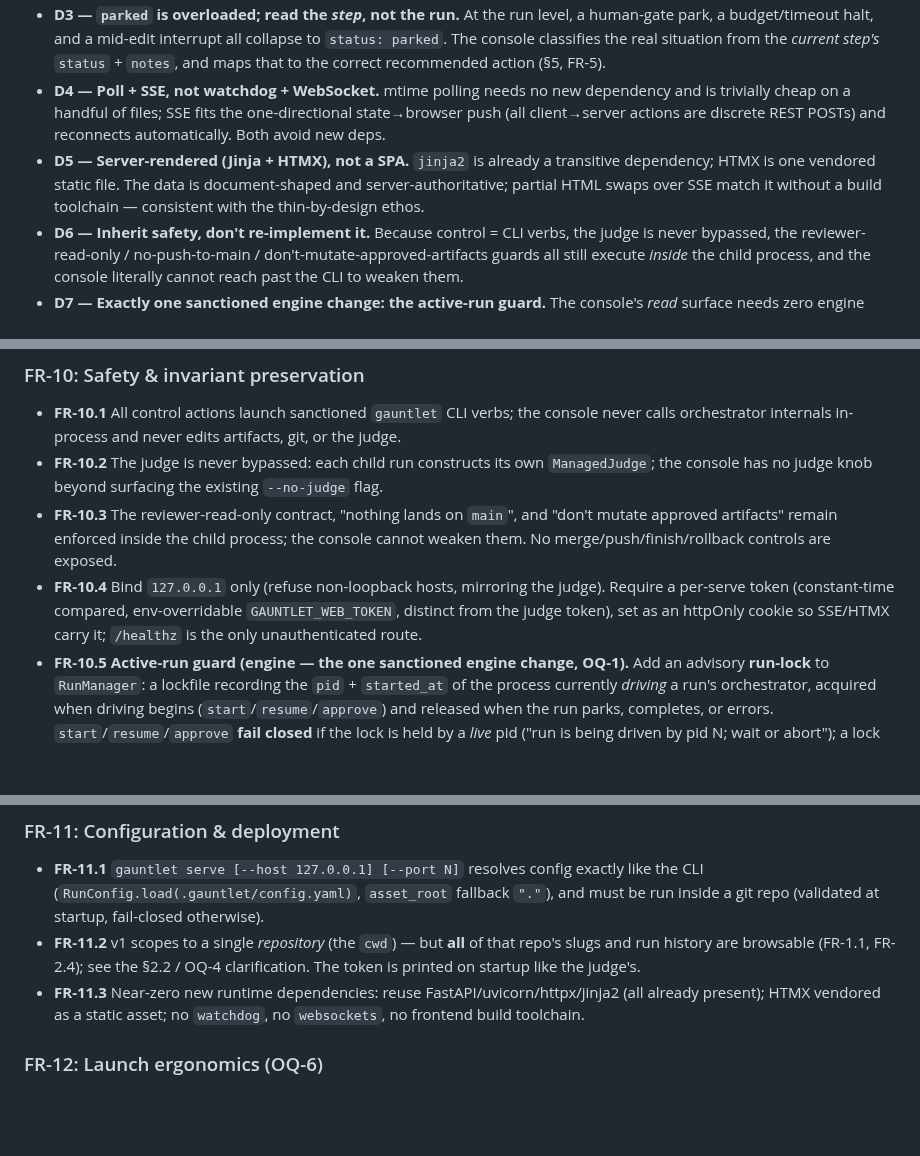
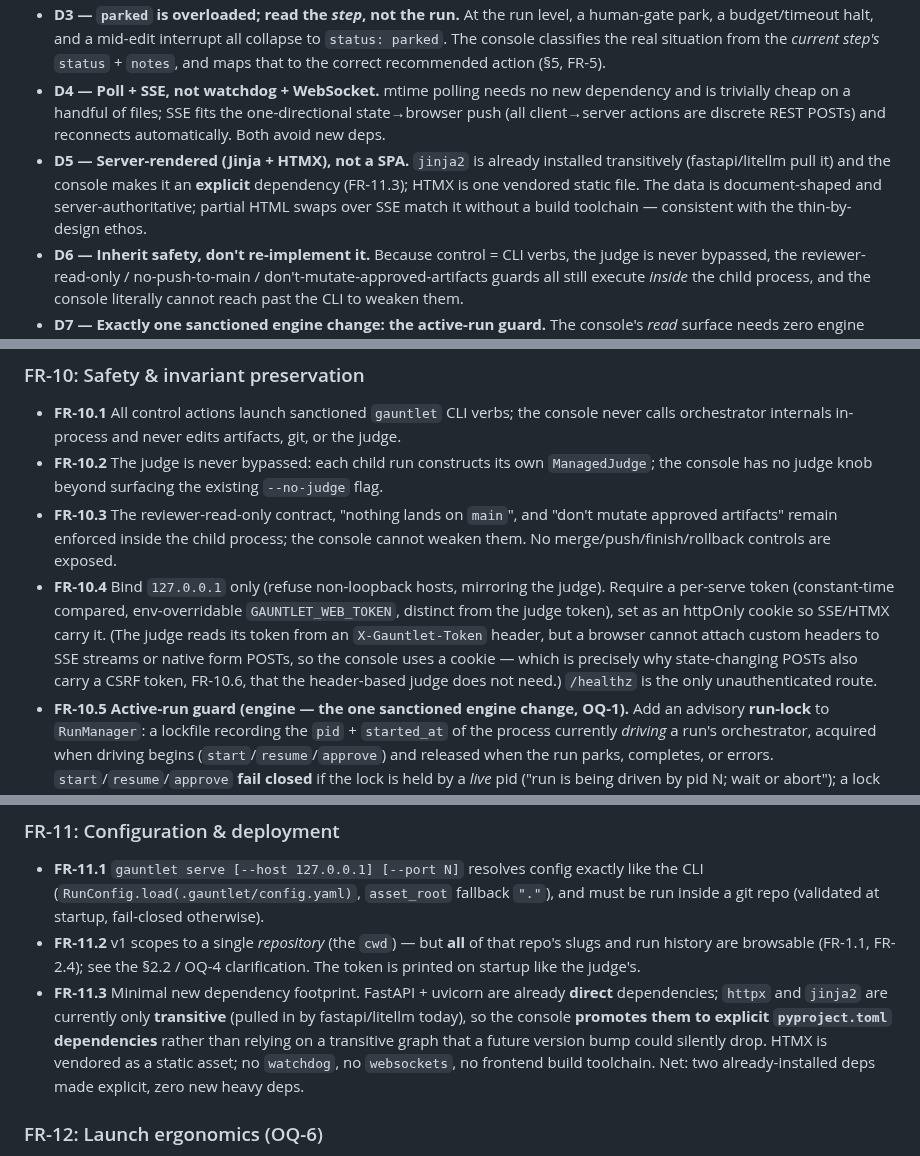
Before and after one commit to johnpletka/gauntlet, a Markdown page: runs/gauntlet-ui/prd.md, 3 parts joined by grey strips. Rendered like a GitHub page; blank space fills up the shorter version.

```diff
--- a/runs/gauntlet-ui/prd.md
+++ b/runs/gauntlet-ui/prd.md
@@ -121,7 +121,7 @@ A local-first **web console**, started with `gauntlet serve`, that is both a **r
 - **D2 — The server holds no authoritative state; disk does.** Owned-run identity is the on-disk `.serve/job.json`; run state is the manifest. On server restart, the supervisor re-discovers owned runs and re-attaches to live PIDs; a dead owned run is classified "interrupted — resume available," the same recovery path a `kill -9` already has (proven by the existing crash/resume test). This is "determinism over cleverness" and "data over inference" applied to the supervisor itself.
 - **D3 — `parked` is overloaded; read the _step_, not the run.** At the run level, a human-gate park, a budget/timeout halt, and a mid-edit interrupt all collapse to `status: parked`. The console classifies the real situation from the *current step's* `status` + `notes`, and maps that to the correct recommended action (§5, FR-5).
 - **D4 — Poll + SSE, not watchdog + WebSocket.** mtime polling needs no new dependency and is trivially cheap on a handful of files; SSE fits the one-directional state→browser push (all client→server actions are discrete REST POSTs) and reconnects automatically. Both avoid new deps.
-- **D5 — Server-rendered (Jinja + HTMX), not a SPA.** `jinja2` is already a transitive dependency; HTMX is one vendored static file. The data is document-shaped and server-authoritative; partial HTML swaps over SSE match it without a build toolchain — consistent with the thin-by-design ethos.
+- **D5 — Server-rendered (Jinja + HTMX), not a SPA.** `jinja2` is already installed transitively (fastapi/litellm pull it) and the console makes it an **explicit** dependency (FR-11.3); HTMX is one vendored static file. The data is document-shaped and server-authoritative; partial HTML swaps over SSE match it without a build toolchain — consistent with the thin-by-design ethos.
 - **D6 — Inherit safety, don't re-implement it.** Because control = CLI verbs, the judge is never bypassed, the reviewer-read-only / no-push-to-main / don't-mutate-approved-artifacts guards all still execute *inside* the child process, and the console literally cannot reach past the CLI to weaken them.
 - **D7 — Exactly one sanctioned engine change: the active-run guard.** The console's *read* surface needs zero engine changes (it only parses on-disk state). The one deliberate change in `RunManager` is an advisory **active-run lock** (FR-10.5/OQ-1) that fail-closes `start`/`resume`/`approve` when a run is already being driven by a live process. This is real enforcement in the engine — not a UI heuristic — and it benefits the bare CLI too (it generalizes today's start-only guard). Everything else the console does stays strictly above the orchestrator.
 
@@ -192,7 +192,7 @@ A local-first **web console**, started with `gauntlet serve`, that is both a **r
 - **FR-10.1** All control actions launch sanctioned `gauntlet` CLI verbs; the console never calls orchestrator internals in-process and never edits artifacts, git, or the judge.
 - **FR-10.2** The judge is never bypassed: each child run constructs its own `ManagedJudge`; the console has no judge knob beyond surfacing the existing `--no-judge` flag.
 - **FR-10.3** The reviewer-read-only contract, "nothing lands on `main`", and "don't mutate approved artifacts" remain enforced inside the child process; the console cannot weaken them. No merge/push/finish/rollback controls are exposed.
-- **FR-10.4** Bind `127.0.0.1` only (refuse non-loopback hosts, mirroring the judge). Require a per-serve token (constant-time compared, env-overridable `GAUNTLET_WEB_TOKEN`, distinct from the judge token), set as an httpOnly cookie so SSE/HTMX carry it; `/healthz` is the only unauthenticated route.
+- **FR-10.4** Bind `127.0.0.1` only (refuse non-loopback hosts, mirroring the judge). Require a per-serve token (constant-time compared, env-overridable `GAUNTLET_WEB_TOKEN`, distinct from the judge token), set as an httpOnly cookie so SSE/HTMX carry it. (The judge reads its token from an `X-Gauntlet-Token` header, but a browser cannot attach custom headers to SSE streams or native form POSTs, so the console uses a cookie — which is precisely why state-changing POSTs also carry a CSRF token, FR-10.6, that the header-based judge does not need.) `/healthz` is the only unauthenticated route.
 - **FR-10.5** **Active-run guard (engine — the one sanctioned engine change, OQ-1).** Add an advisory **run-lock** to `RunManager`: a lockfile recording the `pid` + `started_at` of the process currently *driving* a run's orchestrator, acquired when driving begins (`start`/`resume`/`approve`) and released when the run parks, completes, or errors. `start`/`resume`/`approve` **fail closed** if the lock is held by a *live* pid ("run is being driven by pid N; wait or abort"); a lock held by a dead pid (the `kill -9` case) is reclaimed. This generalizes the existing start-only `_refuse_if_active_run` to all three driving verbs, so two orchestrators can never drive one worktree — whether invoked from the console, a terminal, or a `--watch` foreground run. The console **surfaces** this state (a run being driven shows "running" with resume/approve disabled) but the *enforcement is the engine lock*, not a UI mtime heuristic. (A foreground `gauntlet run`/`--watch` releases the lock the instant it parks at a gate, so the console can then drive it forward via a sanctioned `approve`/`resume` child without contention.)
 - **FR-10.6** CSRF protection on all state-changing POSTs (same-origin + hidden token on forms).
 - **FR-10.7** **Confirmation for destructive verbs (OQ-5).** Loopback + token (FR-10.4) is the *security* boundary — it stops unauthorized callers. On top of it, the UI requires an explicit **confirmation step** for the two *destructive* actions, **abort** (kills an in-flight, often multi-hour/expensive run) and **reject** (fails a gate), to prevent accidental loss from a misclick. This is UX-safety, not a security control (it adds nothing against a caller who already holds the token). `approve`/`resume` are non-destructive and need no extra confirmation.
@@ -200,7 +200,7 @@ A local-first **web console**, started with `gauntlet serve`, that is both a **r
 ### FR-11: Configuration & deployment
 - **FR-11.1** `gauntlet serve [--host 127.0.0.1] [--port N]` resolves config exactly like the CLI (`RunConfig.load(.gauntlet/config.yaml)`, `asset_root` fallback `"."`), and must be run inside a git repo (validated at startup, fail-closed otherwise).
 - **FR-11.2** v1 scopes to a single *repository* (the `cwd`) — but **all** of that repo's slugs and run history are browsable (FR-1.1, FR-2.4); see the §2.2 / OQ-4 clarification. The token is printed on startup like the judge's.
-- **FR-11.3** Near-zero new runtime dependencies: reuse FastAPI/uvicorn/httpx/jinja2 (all already present); HTMX vendored as a static asset; no `watchdog`, no `websockets`, no frontend build toolchain.
+- **FR-11.3** Minimal new dependency footprint. FastAPI + uvicorn are already **direct** dependencies; `httpx` and `jinja2` are currently only **transitive** (pulled in by fastapi/litellm today), so the console **promotes them to explicit `pyproject.toml` dependencies** rather than relying on a transitive graph that a future version bump could silently drop. HTMX is vendored as a static asset; no `watchdog`, no `websockets`, no frontend build toolchain. Net: two already-installed deps made explicit, zero new heavy deps.
 
 ### FR-12: Launch ergonomics (OQ-6)
 - **FR-12.1** `gauntlet run <slug> --watch` **ensures a console is running** (boots one on `127.0.0.1` if none is up, otherwise reuses the existing instance), prints (and optionally opens) its URL, then runs the pipeline in the foreground exactly as today. The console **observes** the run live (FR-1/FR-2/FR-3) and notifies on gate/failure/completion (FR-9). Because the foreground driver releases the active-run lock when it parks (FR-10.5), the operator can act on the gate from the console — which drives the run forward via a sanctioned `approve`/`resume` child — with no contention.
```
Also changed, not shown: other parts of runs/gauntlet-ui/prd.md (+4 -4 lines).
